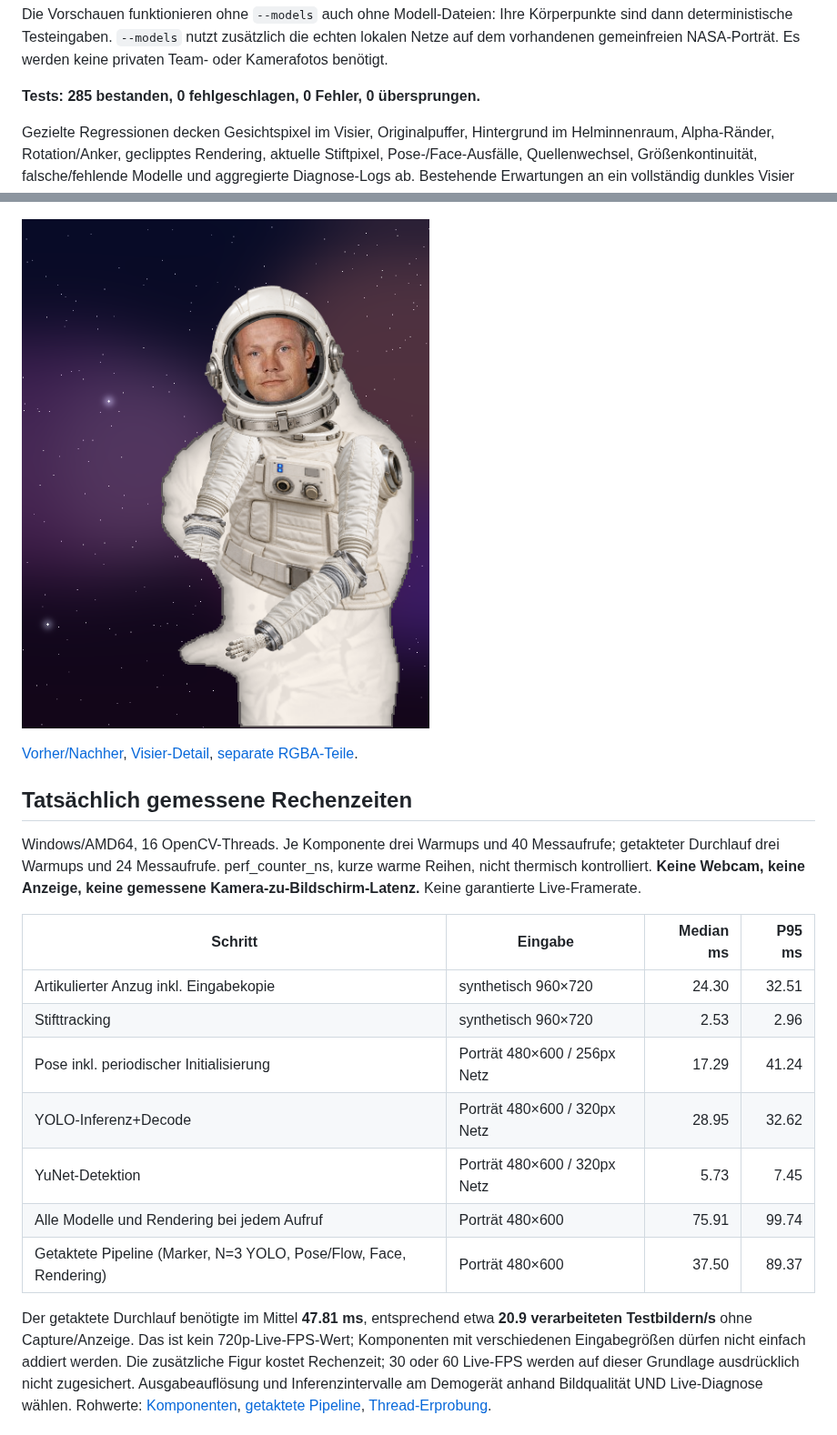
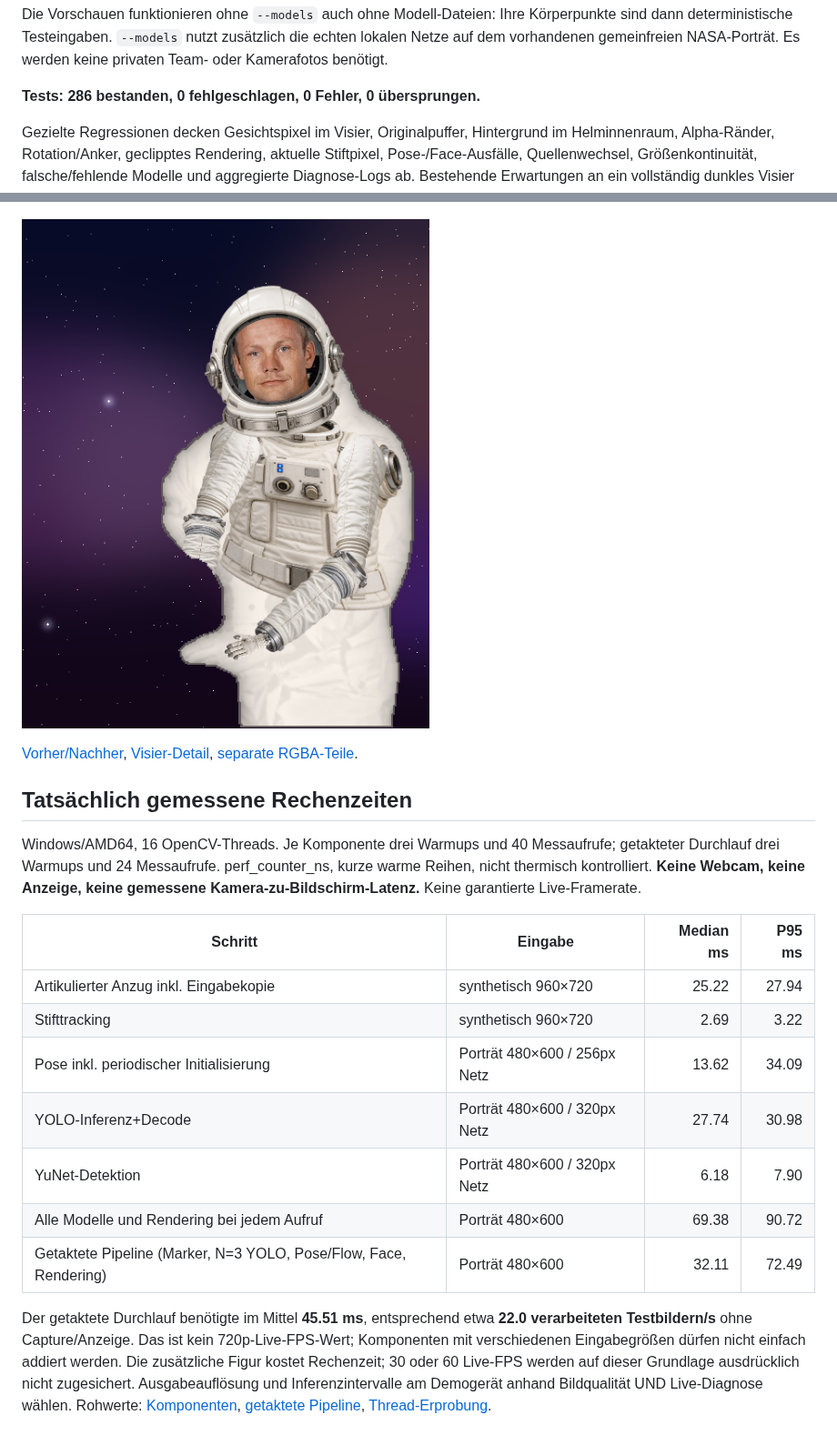
Before and after one commit to Lzuu/TI4-PR-Bildverarbeitung, a Markdown page: docs/astronaut-suit.md, 2 parts joined by grey strips. Shown at 91% size. Drawn GitHub-style; pictures changed too: docs/suit-previews/public-space.png.

```diff
--- a/docs/astronaut-suit.md
+++ b/docs/astronaut-suit.md
@@ -74,7 +74,7 @@ Körperpunkte sind dann deterministische Testeingaben. `--models` nutzt zusätzl
 die echten lokalen Netze auf dem vorhandenen gemeinfreien NASA-Porträt.
 Es werden keine privaten Team- oder Kamerafotos benötigt.
 
-**Tests: 285 bestanden, 0 fehlgeschlagen, 0 Fehler, 0 übersprungen.**
+**Tests: 286 bestanden, 0 fehlgeschlagen, 0 Fehler, 0 übersprungen.**
 
 Gezielte Regressionen decken Gesichtspixel im Visier, Originalpuffer,
 Hintergrund im Helminnenraum, Alpha-Ränder, Rotation/Anker, geclipptes Rendering,
@@ -115,15 +115,15 @@ keine gemessene Kamera-zu-Bildschirm-Latenz.** Keine garantierte Live-Framerate.
 
 | Schritt | Eingabe | Median ms | P95 ms |
 | --- | --- | ---: | ---: |
-| Artikulierter Anzug inkl. Eingabekopie | synthetisch 960×720 | 24.30 | 32.51 |
-| Stifttracking | synthetisch 960×720 | 2.53 | 2.96 |
-| Pose inkl. periodischer Initialisierung | Porträt 480×600 / 256px Netz | 17.29 | 41.24 |
-| YOLO-Inferenz+Decode | Porträt 480×600 / 320px Netz | 28.95 | 32.62 |
-| YuNet-Detektion | Porträt 480×600 / 320px Netz | 5.73 | 7.45 |
-| Alle Modelle und Rendering bei jedem Aufruf | Porträt 480×600 | 75.91 | 99.74 |
-| Getaktete Pipeline (Marker, N=3 YOLO, Pose/Flow, Face, Rendering) | Porträt 480×600 | 37.50 | 89.37 |
+| Artikulierter Anzug inkl. Eingabekopie | synthetisch 960×720 | 25.22 | 27.94 |
+| Stifttracking | synthetisch 960×720 | 2.69 | 3.22 |
+| Pose inkl. periodischer Initialisierung | Porträt 480×600 / 256px Netz | 13.62 | 34.09 |
+| YOLO-Inferenz+Decode | Porträt 480×600 / 320px Netz | 27.74 | 30.98 |
+| YuNet-Detektion | Porträt 480×600 / 320px Netz | 6.18 | 7.90 |
+| Alle Modelle und Rendering bei jedem Aufruf | Porträt 480×600 | 69.38 | 90.72 |
+| Getaktete Pipeline (Marker, N=3 YOLO, Pose/Flow, Face, Rendering) | Porträt 480×600 | 32.11 | 72.49 |
 
-Der getaktete Durchlauf benötigte im Mittel **47.81 ms**, entsprechend etwa **20.9 verarbeiteten Testbildern/s** ohne Capture/Anzeige. Das ist kein 720p-Live-FPS-Wert; Komponenten mit verschiedenen Eingabegrößen
+Der getaktete Durchlauf benötigte im Mittel **45.51 ms**, entsprechend etwa **22.0 verarbeiteten Testbildern/s** ohne Capture/Anzeige. Das ist kein 720p-Live-FPS-Wert; Komponenten mit verschiedenen Eingabegrößen
 dürfen nicht einfach addiert werden. Die zusätzliche Figur kostet Rechenzeit;
 30 oder 60 Live-FPS werden auf dieser Grundlage ausdrücklich nicht zugesichert.
 Ausgabeauflösung und Inferenzintervalle am Demogerät anhand Bildqualität UND
```
Also changed, not shown: docs/suit-previews/clear-visor.png, docs/suit-previews/public-portrait.png, docs/suit-previews/synthetic-poses.png, 5 other files.
